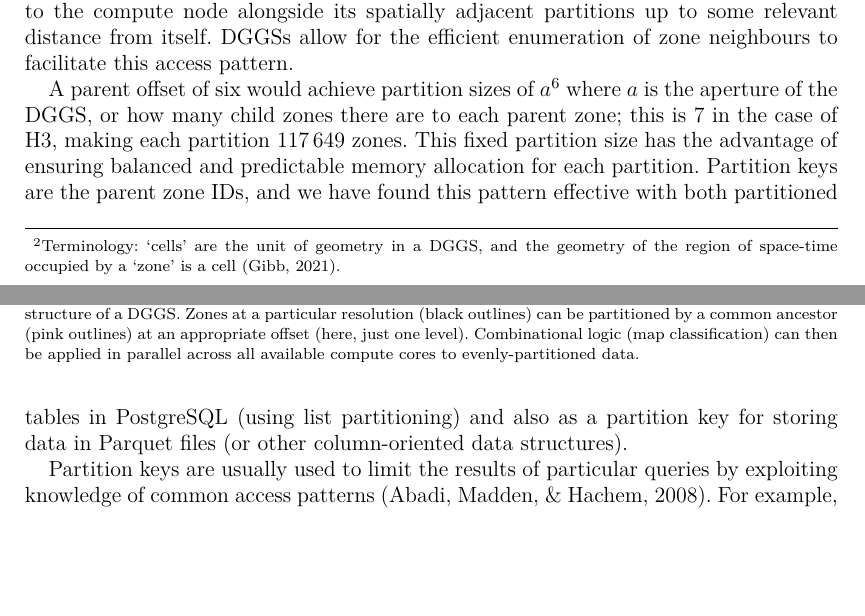
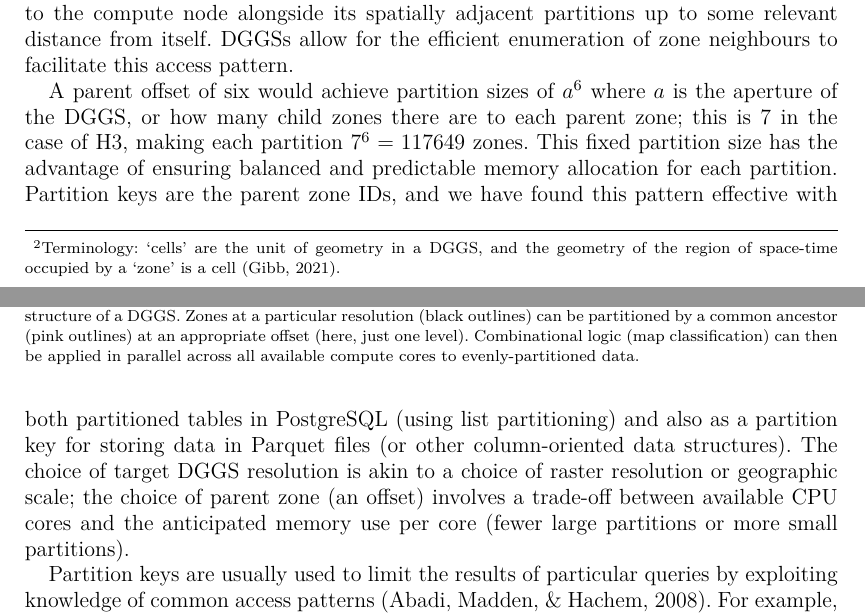
Before and after one commit to manaakiwhenua/dggs-lu-tex, a LaTeX document (main2.tex): two parts of pages 3 and 4 of 17, joined at a grey line, cut so that both start at the same text, the shorter picture padded with empty space. Compiled offline with pdfLaTeX.

Commit message:
closes #43

```diff
--- a/main2.tex
+++ b/main2.tex
@@ -35,6 +35,7 @@
 \newtheorem{notation}{Notation}
 
 \acrodef{ALUM}[ALUM]{Australian Land Use and Management}
+\acrodef{CPU}[CPU]{central processing unit}
 \acrodef{DE-9IM}[DE-9IM]{Dimensionally Extended 9-Intersection Model}
 \acrodef{DGGS}[DGGS]{discrete global grid system}
 \acrodef{GIS}[GIS]{geographic information system}
@@ -126,7 +127,7 @@ The \ac{DGGS} data model is hierarchical, whereby each additional level in the h
 
 The (implicitly spatial) partitions are then added to a task queue, for processing in a task pool that scales with the number of cores available, perhaps in a distributed system. This assumes that each partition can be treated independently. If this is not the case---perhaps if the \textit{neighbourhood} of a zone is relevant to the classification---then the partitioning pattern may still be used, but the central partition will need to be passed to the compute node alongside its spatially adjacent partitions up to some relevant distance from itself. \acp{DGGS} allow for the efficient enumeration of zone neighbours to facilitate this access pattern.
 
-A parent offset of six would achieve partition sizes of $a^{6}$ where $a$ is the aperture of the \ac{DGGS}, or how many child zones there are to each parent zone; this is 7 in the case of H3, making each partition 117\,649 zones. This fixed partition size has the advantage of ensuring balanced and predictable memory allocation for each partition. Partition keys are the parent zone IDs, and we have found this pattern effective with both partitioned tables in PostgreSQL (using list partitioning) and also as a partition key for storing data in Parquet files (or other column-oriented data structures).
+A parent offset of six would achieve partition sizes of $a^{6}$ where $a$ is the aperture of the \ac{DGGS}, or how many child zones there are to each parent zone; this is 7 in the case of H3, making each partition $7^{6}=117649$ zones. This fixed partition size has the advantage of ensuring balanced and predictable memory allocation for each partition. Partition keys are the parent zone IDs, and we have found this pattern effective with both partitioned tables in PostgreSQL (using list partitioning) and also as a partition key for storing data in Parquet files (or other column-oriented data structures). The choice of target \ac{DGGS} resolution is akin to a choice of raster resolution or geographic scale; the choice of parent zone (an offset) involves a trade-off between available \acs{CPU} cores and the anticipated memory use per core (fewer large partitions or more small partitions).
 
 Partition keys are usually used to limit the results of particular queries by exploiting knowledge of common access patterns \citep{abadi2008column}. For example, partitioning data into daily partitions, such that queries for particular days in the year will only need to read and process data for one partition. However in the case of land-use mapping it is still usually necessary to process the entire set of data (although regional or local maps built from national data will benefit). The benefit then is to exploit the partitioned data structure to process the entire dataset in parallel, progressively while still scaling with available compute nodes.
 
```
